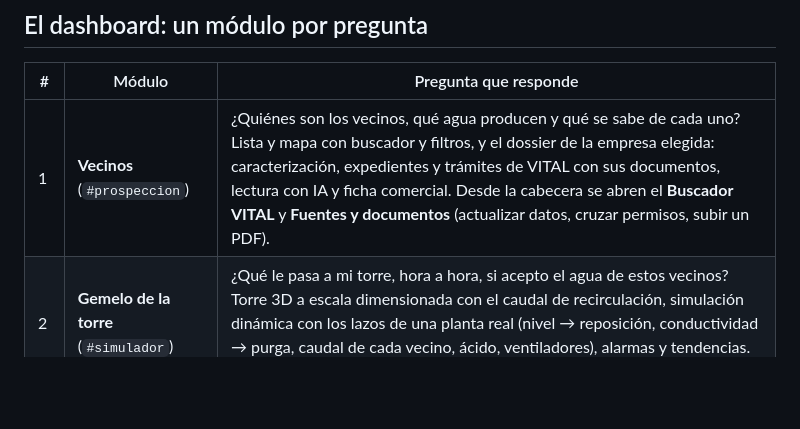
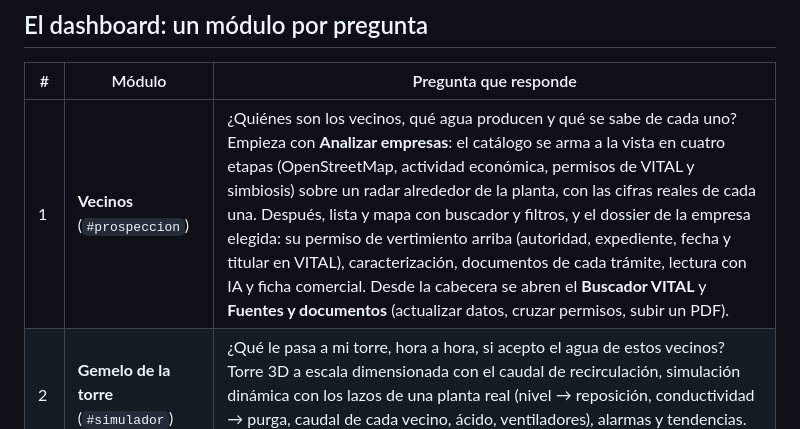
Before and after one commit to Manuuell/SIMBIA-RETO-CABOT, a Markdown page: README.md, the part around the change. Drawn GitHub-style; blank space fills up the shorter version.

Commit message:
Documentación: el análisis de empresas y el permiso en Vecinos

```diff
--- a/README.md
+++ b/README.md
@@ -88,7 +88,7 @@ docs/                      Modelo técnico, supuestos, decisiones y prospección
 
 | # | Módulo | Pregunta que responde |
 |---|---|---|
-| 1 | **Vecinos** (`#prospeccion`) | ¿Quiénes son los vecinos, qué agua producen y qué se sabe de cada uno? Lista y mapa con buscador y filtros, y el dossier de la empresa elegida: caracterización, expedientes y trámites de VITAL con sus documentos, lectura con IA y ficha comercial. Desde la cabecera se abren el **Buscador VITAL** y **Fuentes y documentos** (actualizar datos, cruzar permisos, subir un PDF). |
+| 1 | **Vecinos** (`#prospeccion`) | ¿Quiénes son los vecinos, qué agua producen y qué se sabe de cada uno? Empieza con **Analizar empresas**: el catálogo se arma a la vista en cuatro etapas (OpenStreetMap, actividad económica, permisos de VITAL y simbiosis) sobre un radar alrededor de la planta, con las cifras reales de cada una. Después, lista y mapa con buscador y filtros, y el dossier de la empresa elegida: su permiso de vertimiento arriba (autoridad, expediente, fecha y titular en VITAL), caracterización, documentos de cada trámite, lectura con IA y ficha comercial. Desde la cabecera se abren el **Buscador VITAL** y **Fuentes y documentos** (actualizar datos, cruzar permisos, subir un PDF). |
 | 2 | **Gemelo de la torre** (`#simulador`) | ¿Qué le pasa a mi torre, hora a hora, si acepto el agua de estos vecinos? Torre 3D a escala dimensionada con el caudal de recirculación, simulación dinámica con los lazos de una planta real (nivel → reposición, conductividad → purga, caudal de cada vecino, ácido, ventiladores), alarmas y tendencias. La mezcla de partida la propone el optimizador. |
 | 3 | **Criterios técnicos** (`#modelo`) | ¿Qué da por supuesto la aplicación y cómo calcula cada cosa? |
 | — | **Asistente** (`#asistente`) | Se le escribe o se le dicta, y además actúa: busca vecinos, lee fichas, simula la torre, pide la mezcla al optimizador y abre el gemelo o una ficha. Cada herramienta que usa se ve en el chat como un paso, con lo que hizo y lo que salió. Tiene su pantalla y, como ventana flotante, está en todo el panel. Con el modo conversación se le habla sin tocar el teclado: responde en voz alta, vuelve a escuchar y se le puede interrumpir. La memoria entre sesiones está pendiente: ver [`docs/handoff-asistente-fase-4.md`](docs/handoff-asistente-fase-4.md). |
```
